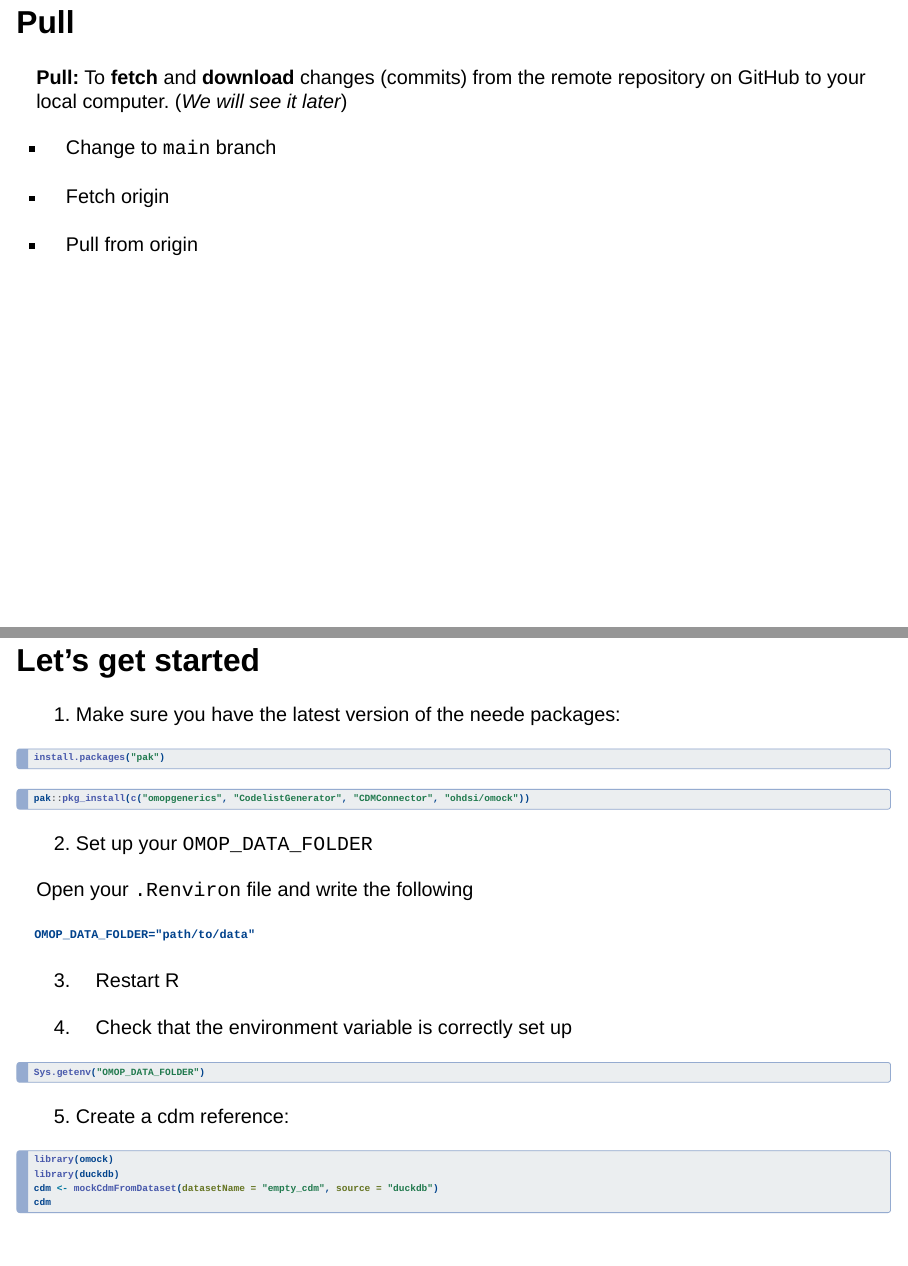
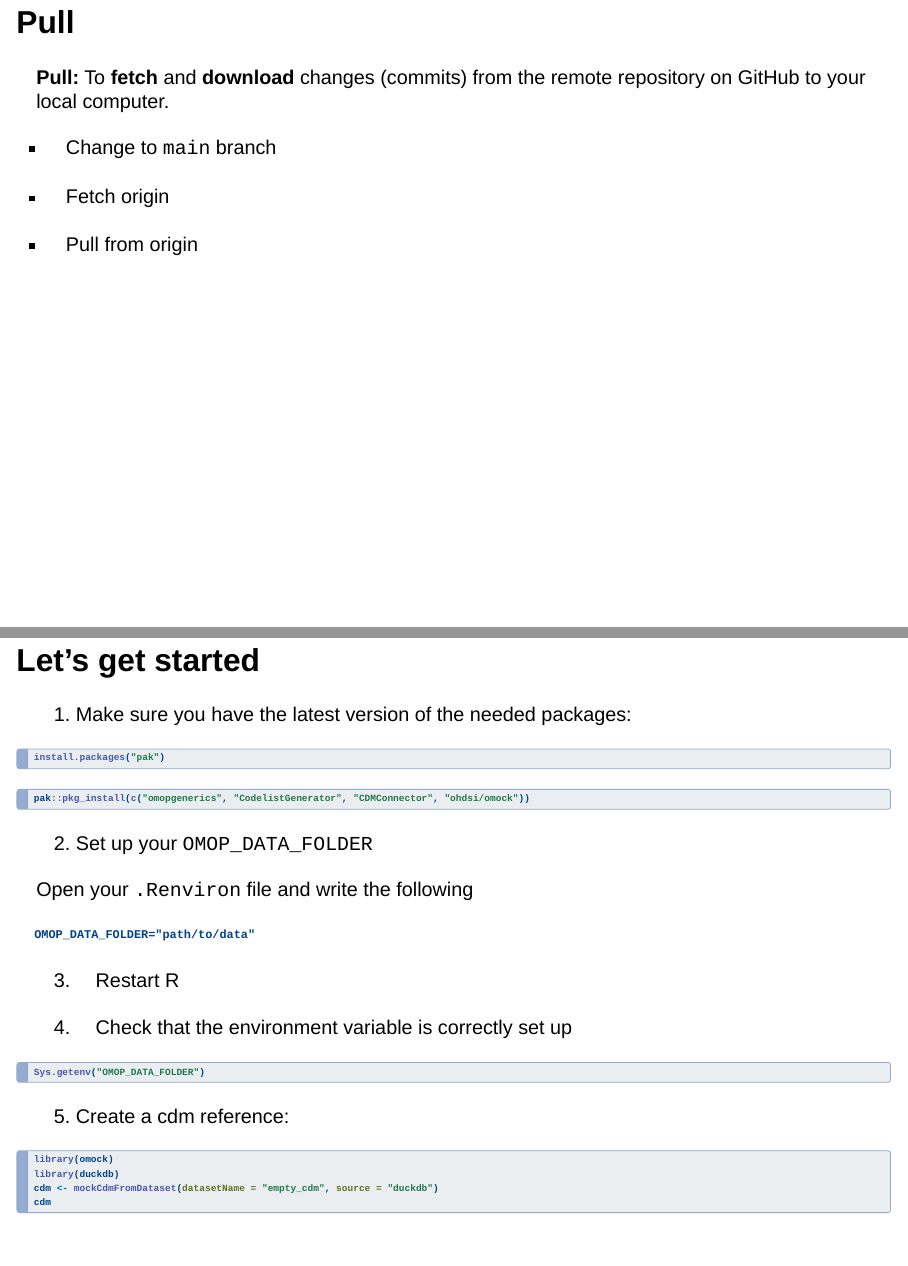
Before and after one commit to oxford-pharmacoepi/GitHubTraining, a Quarto document (github_basis.qmd): pages 20 and 39 of 62, joined at a grey line. Rendered offline with R 4.5, knitr and Pandoc in place of Quarto, with nearby package versions; the code chunks are not run, so their results and figures are left out; drawn as Slidy slides in place of the format the file asks for.

Commit message:
Update github_basis.qmd

````diff
--- a/github_basis.qmd
+++ b/github_basis.qmd
@@ -167,7 +167,7 @@ The **merge** operation integrates the changes from one branch into another. Whe
 
 ## Pull
 
-**Pull:** To **fetch** and **download** changes (commits) from the remote repository on GitHub to your local computer. (*We will see it later*)
+**Pull:** To **fetch** and **download** changes (commits) from the remote repository on GitHub to your local computer.
 
 - Change to `main` branch
 
@@ -315,7 +315,7 @@ Templates can be used to create new repositories:
 
 ## Let's get started
 
-1. Make sure you have the latest version of the neede packages:
+1. Make sure you have the latest version of the needed packages:
 
 ```{r, eval=FALSE}
 install.packages("pak")
````
Also changed, not shown: github_basis.qmd (2 more changed lines).
